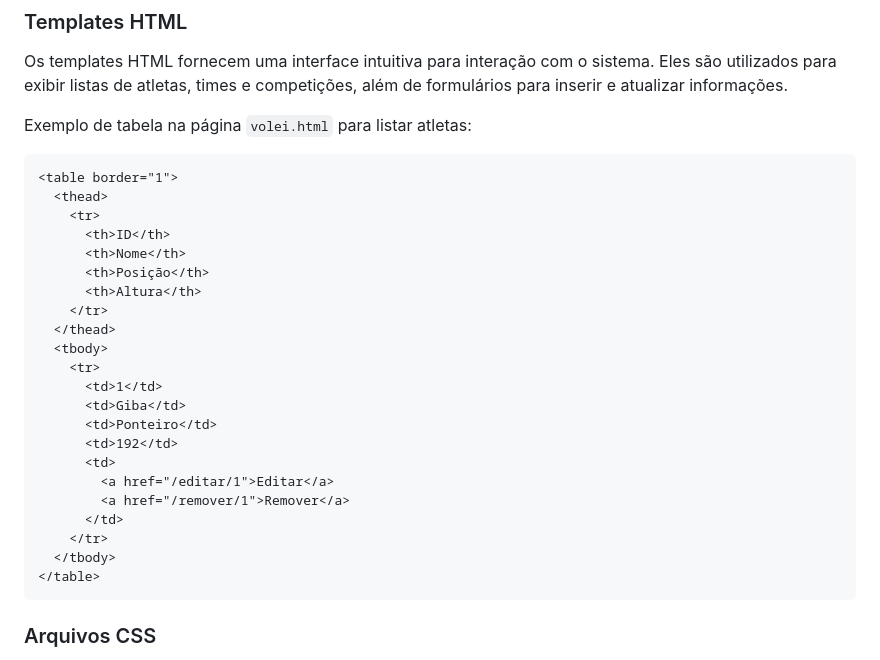
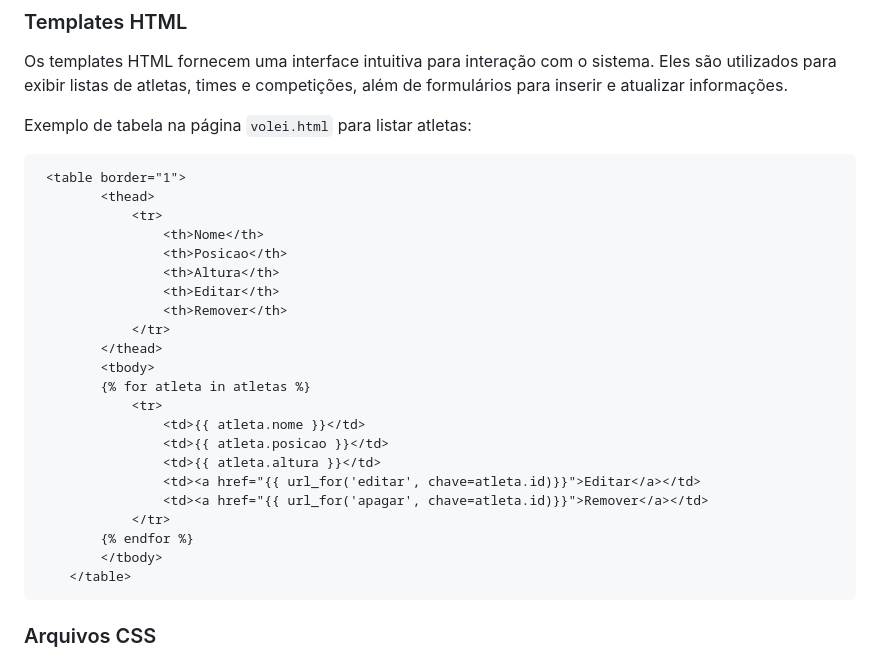
Before and after one commit to kaserzin/Flask_ATV, a Markdown page: README.md, the part around the change. GitHub-like rendering.

````diff
--- a/README.md
+++ b/README.md
@@ -31,28 +31,28 @@ Os templates HTML fornecem uma interface intuitiva para interação com o sistem
 Exemplo de tabela na página `volei.html` para listar atletas:
 
 ```html
-<table border="1">
-  <thead>
-    <tr>
-      <th>ID</th>
-      <th>Nome</th>
-      <th>Posição</th>
-      <th>Altura</th>
-    </tr>
-  </thead>
-  <tbody>
-    <tr>
-      <td>1</td>
-      <td>Giba</td>
-      <td>Ponteiro</td>
-      <td>192</td>
-      <td>
-        <a href="/editar/1">Editar</a>
-        <a href="/remover/1">Remover</a>
-      </td>
-    </tr>
-  </tbody>
-</table>
+ <table border="1">
+        <thead>
+            <tr>
+                <th>Nome</th>
+                <th>Posicao</th>
+                <th>Altura</th>
+                <th>Editar</th>
+                <th>Remover</th>
+            </tr>
+        </thead>
+        <tbody>
+        {% for atleta in atletas %}
+            <tr>
+                <td>{{ atleta.nome }}</td>
+                <td>{{ atleta.posicao }}</td>
+                <td>{{ atleta.altura }}</td>
+                <td><a href="{{ url_for('editar', chave=atleta.id)}}">Editar</a></td>
+                <td><a href="{{ url_for('apagar', chave=atleta.id)}}">Remover</a></td>
+            </tr>
+        {% endfor %}
+        </tbody>
+    </table>
 ```
 ### Arquivos CSS
 O estilo do site é gerenciado através de arquivos CSS, que podem estar localizados na pasta /static/css/ se necessário. Estes arquivos controlam o layout e o design visual da aplicação, garantindo uma apresentação consistente e atraente.
````
